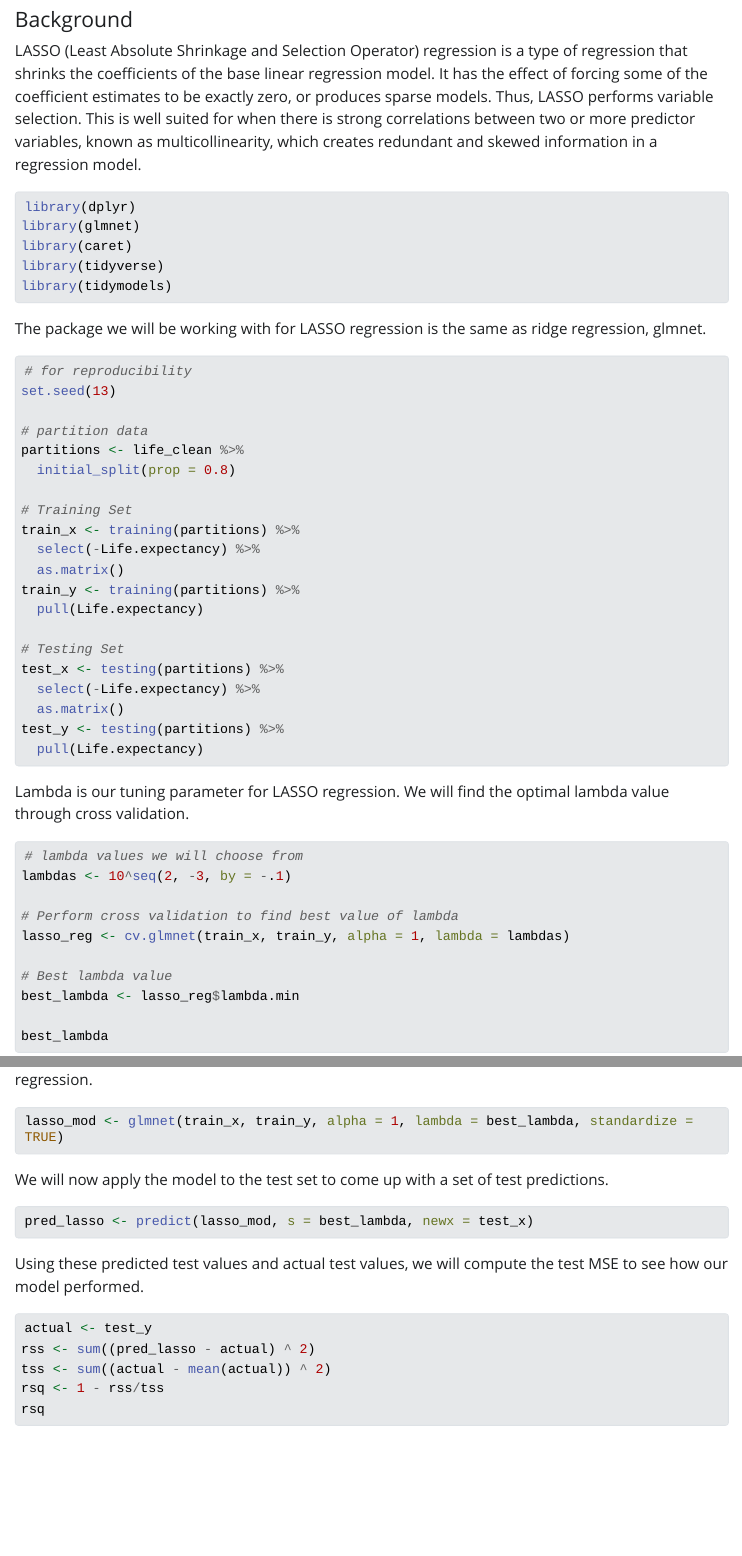
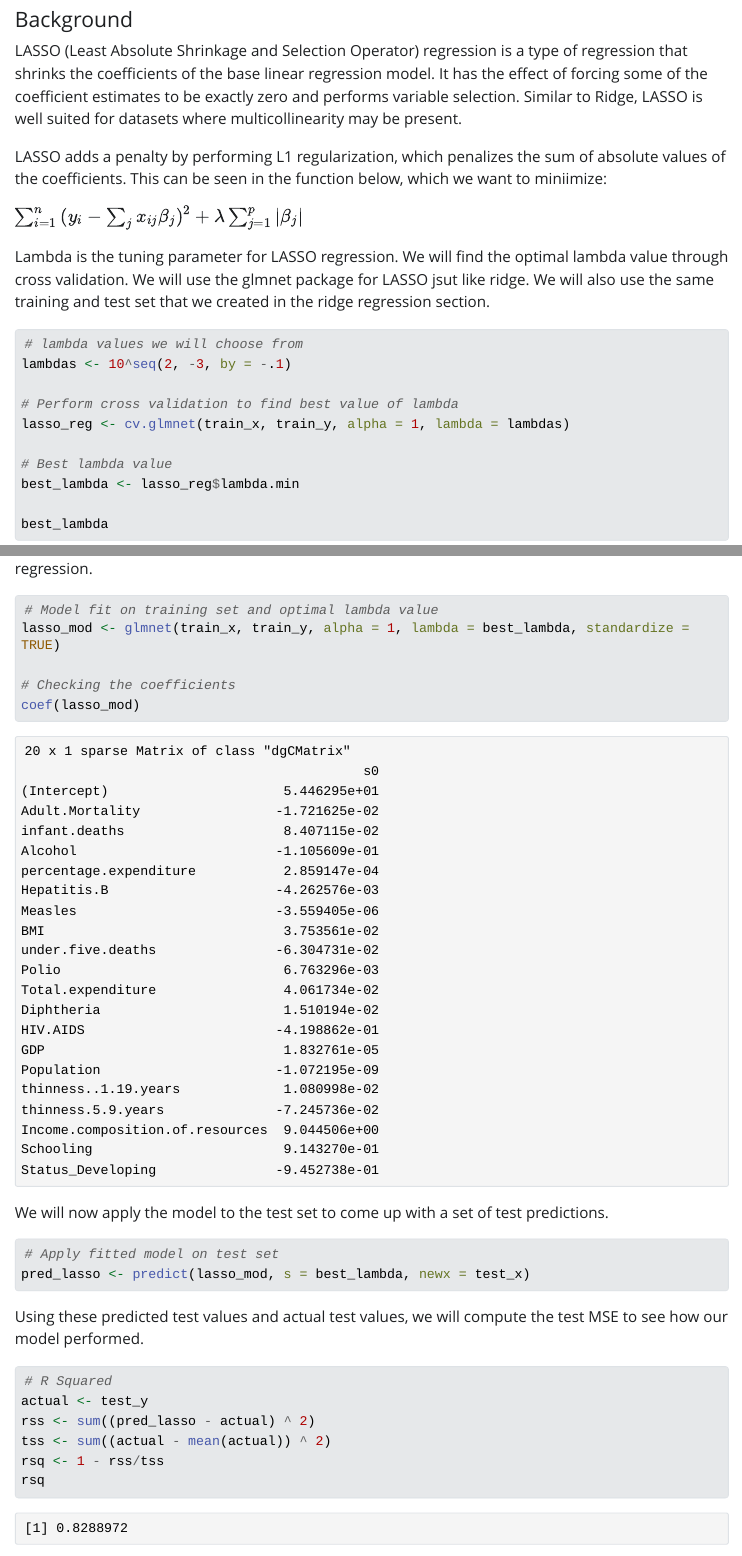
Before and after one commit to pstat197/vignette-regression, a Quarto document (vignette.qmd): the page in a window 1100 px wide, from 6450 px down before the commit and from 6910 px down after it, so that both start at the same text, and a second part further down, joined at a grey line. The pictures show the output file vignette.html that the author committed with the source, opened offline; Quarto's library style sheets are replaced by a plain one without menus; long lines of code are wrapped.

Commit message:
LASSO section finalization and formatting/editing updates

````diff
--- a/vignette.qmd
+++ b/vignette.qmd
@@ -186,43 +183,13 @@ The R-squared value for the ridge regression model on the testing data outputs t
 
 #### Background
 
-LASSO (Least Absolute Shrinkage and Selection Operator) regression is a type of regression that shrinks the coefficients of the base linear regression model. It has the effect of forcing some of the coefficient estimates to be exactly zero, or produces sparse models. Thus, LASSO performs variable selection. This is well suited for when there is strong correlations between two or more predictor variables, known as multicollinearity, which creates redundant and skewed information in a regression model.
+LASSO (Least Absolute Shrinkage and Selection Operator) regression is a type of regression that shrinks the coefficients of the base linear regression model. It has the effect of forcing some of the coefficient estimates to be exactly zero and performs variable selection. Similar to Ridge, LASSO  is well suited for datasets where multicollinearity may be present.
 
-```{r}
-library(dplyr)
-library(glmnet)
-library(caret)
-library(tidyverse)
-library(tidymodels)
-```
+LASSO adds a penalty by performing L1 regularization, which penalizes the sum of absolute values of the coefficients. This can be seen in the function below, which we want to miniimize:
 
-The package we will be working with for LASSO regression is the same as ridge regression, glmnet.
+$\sum_{i=1}^{n}{(y_i - \sum_{j}{x_{ij}\beta_j})^2} + \lambda \sum_{j=1}^{p}|\beta_j|$
 
-```{r}
-# for reproducibility
-set.seed(13)
-
-# partition data
-partitions <- life_clean %>%
-  initial_split(prop = 0.8)
-
-# Training Set
-train_x <- training(partitions) %>%
-  select(-Life.expectancy) %>%
-  as.matrix()
-train_y <- training(partitions) %>%
-  pull(Life.expectancy)
-
-# Testing Set
-test_x <- testing(partitions) %>%
-  select(-Life.expectancy) %>%
-  as.matrix()
-test_y <- testing(partitions) %>%
-  pull(Life.expectancy)
-
-```
-
-Lambda is our tuning parameter for LASSO regression. We will find the optimal lambda value through cross validation.
+Lambda is the tuning parameter for LASSO regression. We will find the optimal lambda value through cross validation. We will use the glmnet package for LASSO jsut like ridge. We will also use the same training and test set that we created in the ridge regression section.
 
 ```{r}
 # lambda values we will choose from
@@ -240,18 +207,24 @@ best_lambda
 We now fit the model by specifying the optimal lambda, and alpha = 1 which corresponds to LASSO regression.
 
 ```{r}
+# Model fit on training set and optimal lambda value
 lasso_mod <- glmnet(train_x, train_y, alpha = 1, lambda = best_lambda, standardize = TRUE)
+
+# Checking the coefficients
+coef(lasso_mod)
 ```
 
 We will now apply the model to the test set to come up with a set of test predictions.
 
 ```{r}
+# Apply fitted model on test set
 pred_lasso <- predict(lasso_mod, s = best_lambda, newx = test_x)
 ```
 
 Using these predicted test values and actual test values, we will compute the test MSE to see how our model performed.
 
 ```{r}
+# R Squared
 actual <- test_y
 rss <- sum((pred_lasso - actual) ^ 2)
 tss <- sum((actual - mean(actual)) ^ 2)
````
Also changed, not shown: vignette.html, vignette.qmd (24 more changed lines).
